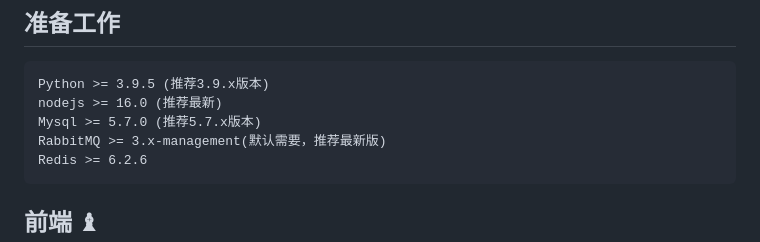
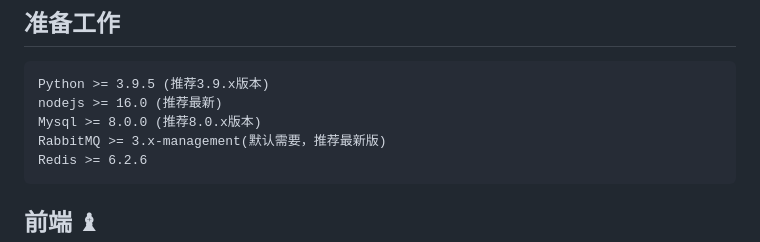
Before and after one commit to tahitimoon/LunarLink, a Markdown page: README.md, the part around the change. Rendered like a GitHub page.

````diff
--- a/README.md
+++ b/README.md
@@ -49,7 +49,7 @@
 ```
 Python >= 3.9.5 (推荐3.9.x版本)
 nodejs >= 16.0 (推荐最新)
-Mysql >= 5.7.0 (推荐5.7.x版本)
+Mysql >= 8.0.0 (推荐8.0.x版本)
 RabbitMQ >= 3.x-management(默认需要，推荐最新版)
 Redis >= 6.2.6
 ```
````
